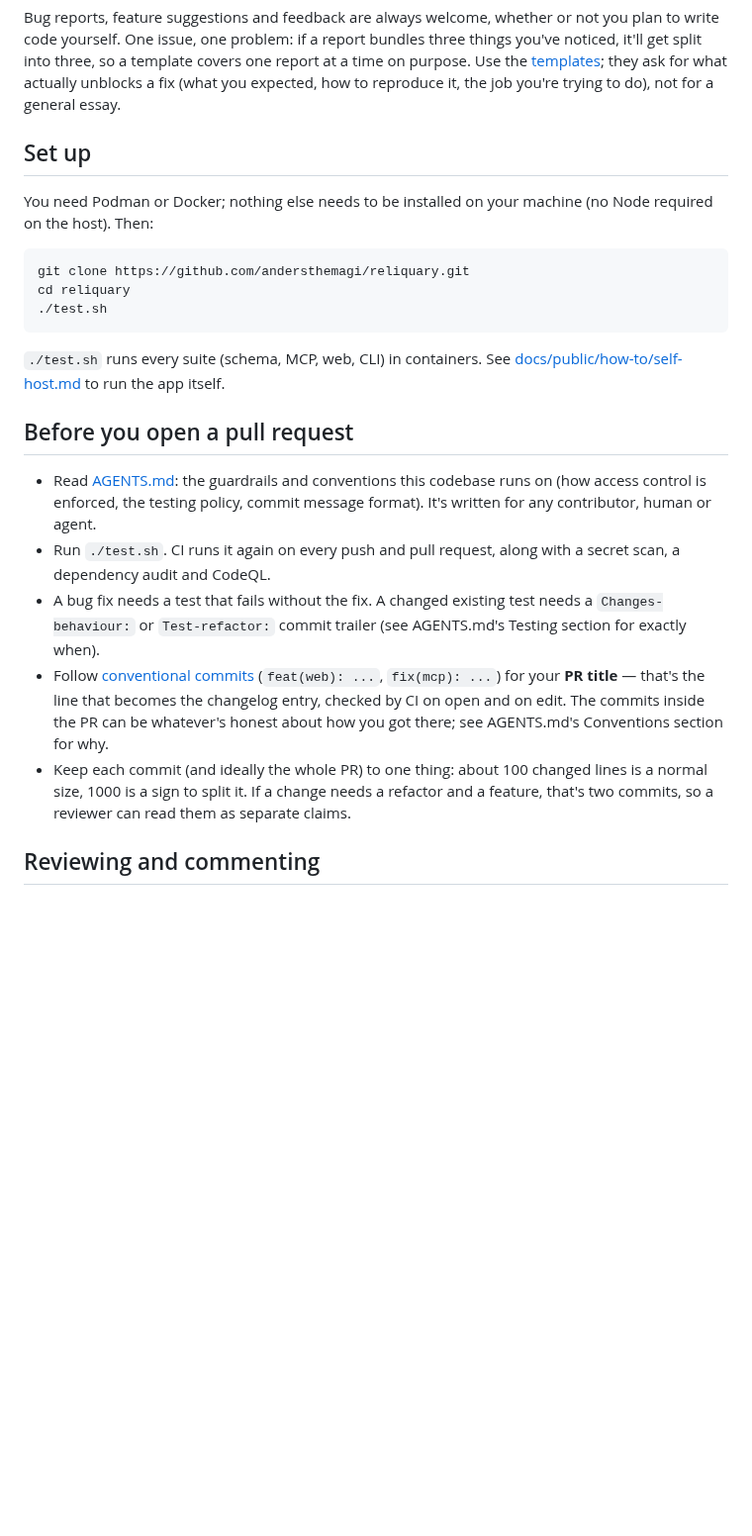
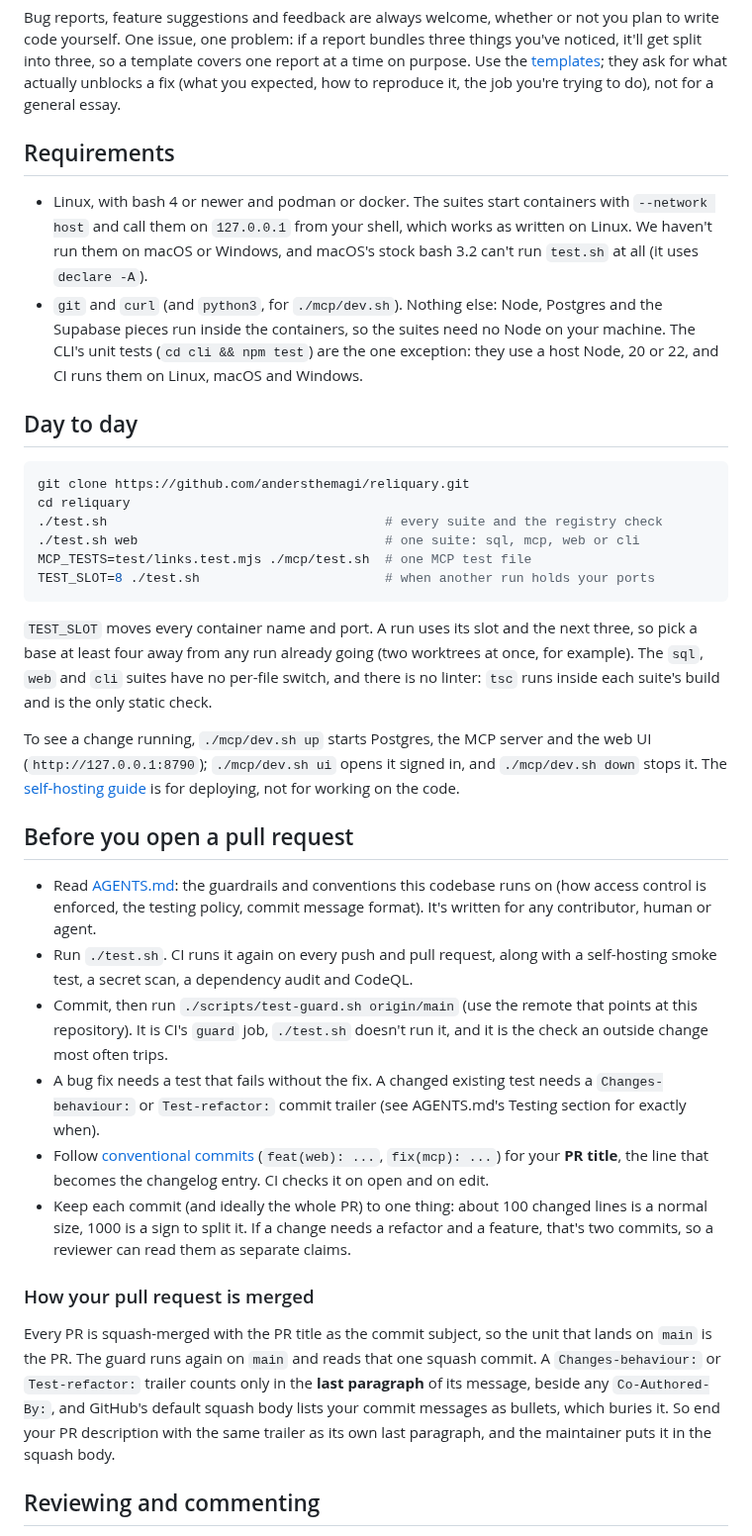
Before and after one commit to andersthemagi/reliquary, a Markdown page: CONTRIBUTING.md, the part around the change. Shown at 99% size. Rendered like a GitHub page; blank space fills up the shorter version.

Commit message:
docs(contributing): requirements, the day-to-day loop and how a squash merge reads trailers
CONTRIBUTING said only "Podman or Docker; nothing else". The suites also
need bash 4 (test.sh uses declare -A), host networking on 127.0.0.1 (so
Linux) and curl. It now shows how to run one suite or one MCP test file,
what TEST_SLOT is for, how to see a change running, and that the guard CI
runs is not part of ./test.sh. It also explains that a squash merge makes
the PR the unit on main and that a Changes-behaviour or Test-refactor
trailer counts only in the squash body's last paragraph, and drops the
sentence that said commits inside a PR could be anything.

Co-Authored-By: Claude Sonnet 5.5 <noreply@anthropic.com>

````diff
--- a/CONTRIBUTING.md
+++ b/CONTRIBUTING.md
@@ -14,20 +14,40 @@ so a template covers one report at a time on purpose. Use the
 they ask for what actually unblocks a fix (what you expected, how to
 reproduce it, the job you're trying to do), not for a general essay.
 
-## Set up
+## Requirements
 
-You need Podman or Docker; nothing else needs to be installed on your
-machine (no Node required on the host). Then:
+- Linux, with bash 4 or newer and podman or docker. The suites start
+  containers with `--network host` and call them on `127.0.0.1` from your
+  shell, which works as written on Linux. We haven't run them on macOS or
+  Windows, and macOS's stock bash 3.2 can't run `test.sh` at all (it uses
+  `declare -A`).
+- `git` and `curl` (and `python3`, for `./mcp/dev.sh`). Nothing else: Node, Postgres and the Supabase pieces
+  run inside the containers, so the suites need no Node on your machine.
+  The CLI's unit tests (`cd cli && npm test`) are the one exception: they
+  use a host Node, 20 or 22, and CI runs them on Linux, macOS and Windows.
+
+## Day to day
 
 ```bash
 git clone https://github.com/andersthemagi/reliquary.git
 cd reliquary
-./test.sh
+./test.sh                                    # every suite and the registry check
+./test.sh web                                # one suite: sql, mcp, web or cli
+MCP_TESTS=test/links.test.mjs ./mcp/test.sh  # one MCP test file
+TEST_SLOT=8 ./test.sh                        # when another run holds your ports
 ```
 
-`./test.sh` runs every suite (schema, MCP, web, CLI) in containers. See
-[docs/public/how-to/self-host.md](docs/public/how-to/self-host.md) to run
-the app itself.
+`TEST_SLOT` moves every container name and port. A run uses its slot and the
+next three, so pick a base at least four away from any run already going
+(two worktrees at once, for example). The `sql`, `web` and `cli` suites have
+no per-file switch, and there is no linter: `tsc` runs inside each suite's
+build and is the only static check.
+
+To see a change running, `./mcp/dev.sh up` starts Postgres, the MCP server
+and the web UI (`http://127.0.0.1:8790`); `./mcp/dev.sh ui` opens it signed
+in, and `./mcp/dev.sh down` stops it. The
+[self-hosting guide](docs/public/how-to/self-host.md) is for deploying, not
+for working on the code.
 
 ## Before you open a pull request
 
@@ -36,19 +56,32 @@ the app itself.
   commit message format). It's written for any contributor, human or
   agent.
 - Run `./test.sh`. CI runs it again on every push and pull request, along
-  with a secret scan, a dependency audit and CodeQL.
+  with a self-hosting smoke test, a secret scan, a dependency audit and
+  CodeQL.
+- Commit, then run `./scripts/test-guard.sh origin/main` (use the remote
+  that points at this repository). It is CI's `guard` job, `./test.sh`
+  doesn't run it, and it is the check an outside change most often trips.
 - A bug fix needs a test that fails without the fix. A changed existing
   test needs a `Changes-behaviour:` or `Test-refactor:` commit trailer
   (see AGENTS.md's Testing section for exactly when).
 - Follow [conventional commits](https://www.conventionalcommits.org/)
-  (`feat(web): ...`, `fix(mcp): ...`) for your **PR title** — that's the
-  line that becomes the changelog entry, checked by CI on open and on
-  edit. The commits inside the PR can be whatever's honest about how you
-  got there; see AGENTS.md's Conventions section for why.
+  (`feat(web): ...`, `fix(mcp): ...`) for your **PR title**, the line that
+  becomes the changelog entry. CI checks it on open and on edit.
 - Keep each commit (and ideally the whole PR) to one thing: about 100
   changed lines is a normal size, 1000 is a sign to split it. If a change
   needs a refactor and a feature, that's two commits, so a reviewer can
   read them as separate claims.
+
+### How your pull request is merged
+
+Every PR is squash-merged with the PR title as the commit subject, so the
+unit that lands on `main` is the PR. The guard runs again on `main` and
+reads that one squash commit. A `Changes-behaviour:` or `Test-refactor:`
+trailer counts only in the **last paragraph** of its message, beside any
+`Co-Authored-By:`, and GitHub's default squash body lists your commit
+messages as bullets, which buries it. So end your PR description with the
+same trailer as its own last paragraph, and the maintainer puts it in the
+squash body.
 
 ## Reviewing and commenting
 
````
